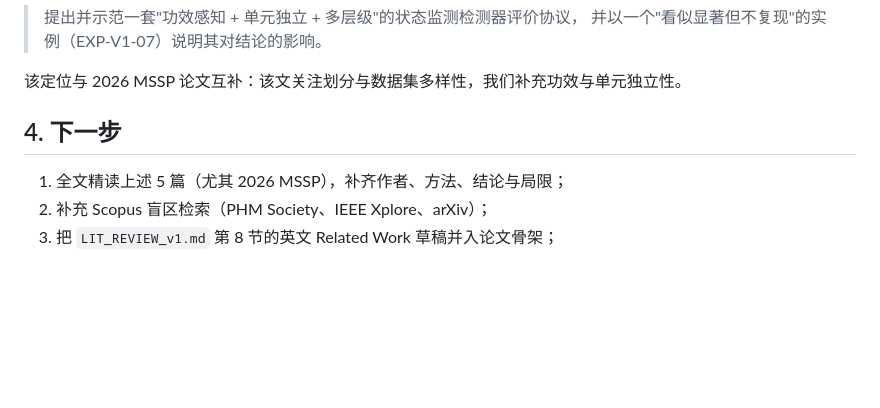
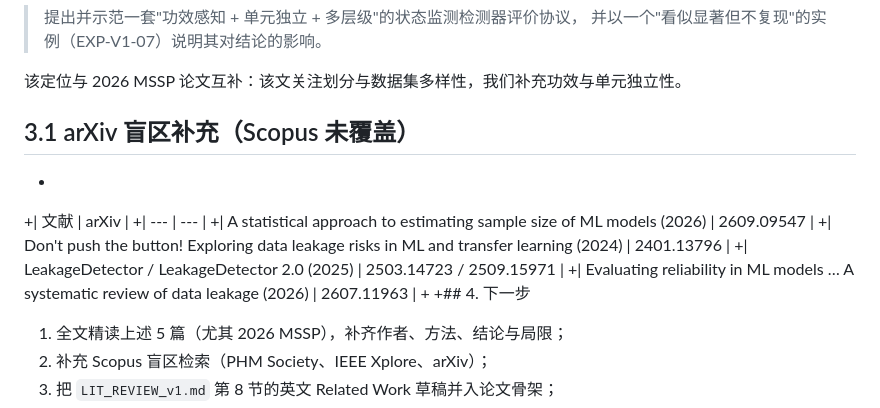
Before and after one commit to Jay-zhou114514/motor-health-monitor-papers, a Markdown page: journal-track/RELATED_WORK_v1.md, the part around the change. Drawn GitHub-style; blank space fills up the shorter version.

Commit message:
lit: add arXiv blind-spot references to related work

```diff
--- a/journal-track/RELATED_WORK_v1.md
+++ b/journal-track/RELATED_WORK_v1.md
@@ -43,7 +43,16 @@ Gap：现有工作已建立"泄漏会高估性能"的认识（Kapoor 2023；Viei
 
 该定位与 2026 MSSP 论文互补：该文关注划分与数据集多样性，我们补充功效与单元独立性。
 
-## 4. 下一步
+## 3.1 arXiv 盲区补充（Scopus 未覆盖）
++
++| 文献 | arXiv |
++| --- | --- |
++| A statistical approach to estimating sample size of ML models (2026) | 2609.09547 |
++| Don't push the button! Exploring data leakage risks in ML and transfer learning (2024) | 2401.13796 |
++| LeakageDetector / LeakageDetector 2.0 (2025) | 2503.14723 / 2509.15971 |
++| Evaluating reliability in ML models … A systematic review of data leakage (2026) | 2607.11963 |
++
++## 4. 下一步
 
 1. 全文精读上述 5 篇（尤其 2026 MSSP），补齐作者、方法、结论与局限；
 2. 补充 Scopus 盲区检索（PHM Society、IEEE Xplore、arXiv）；
```
